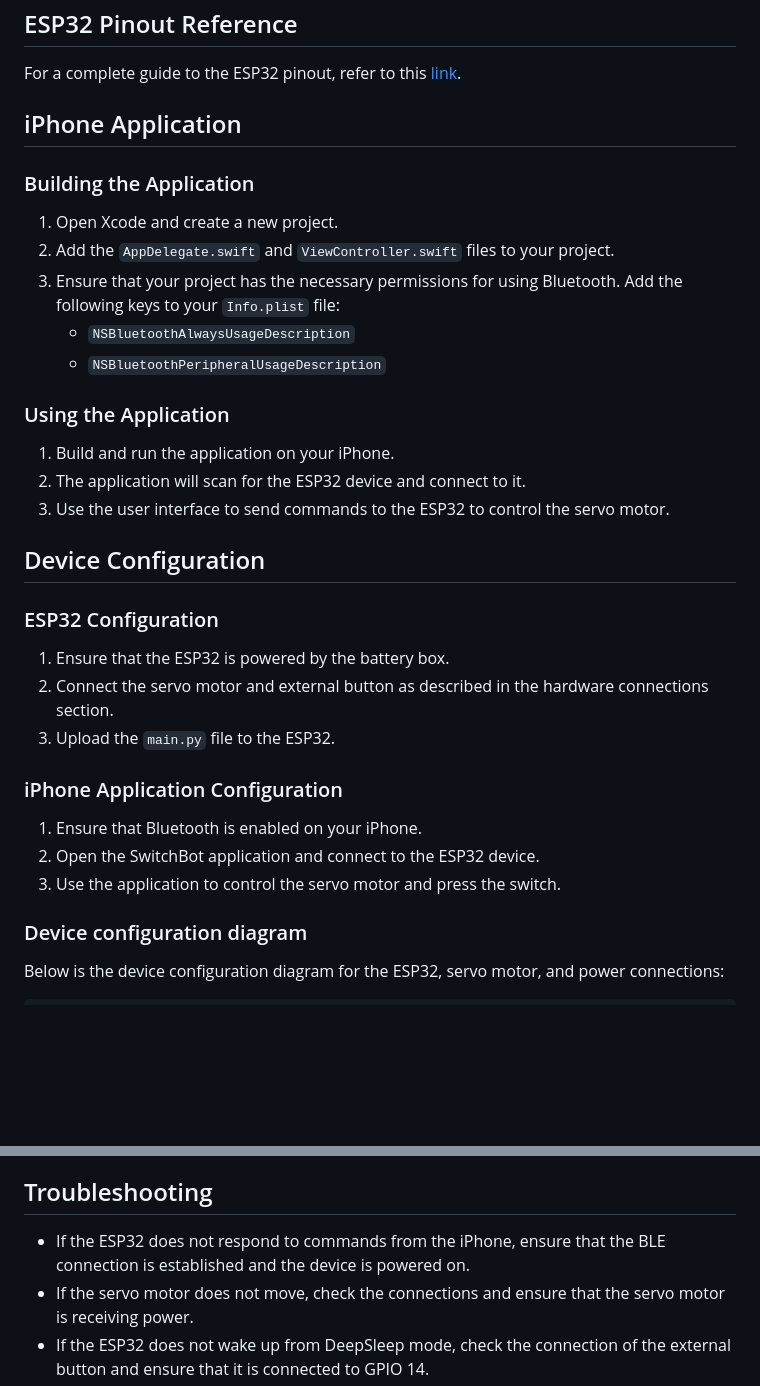
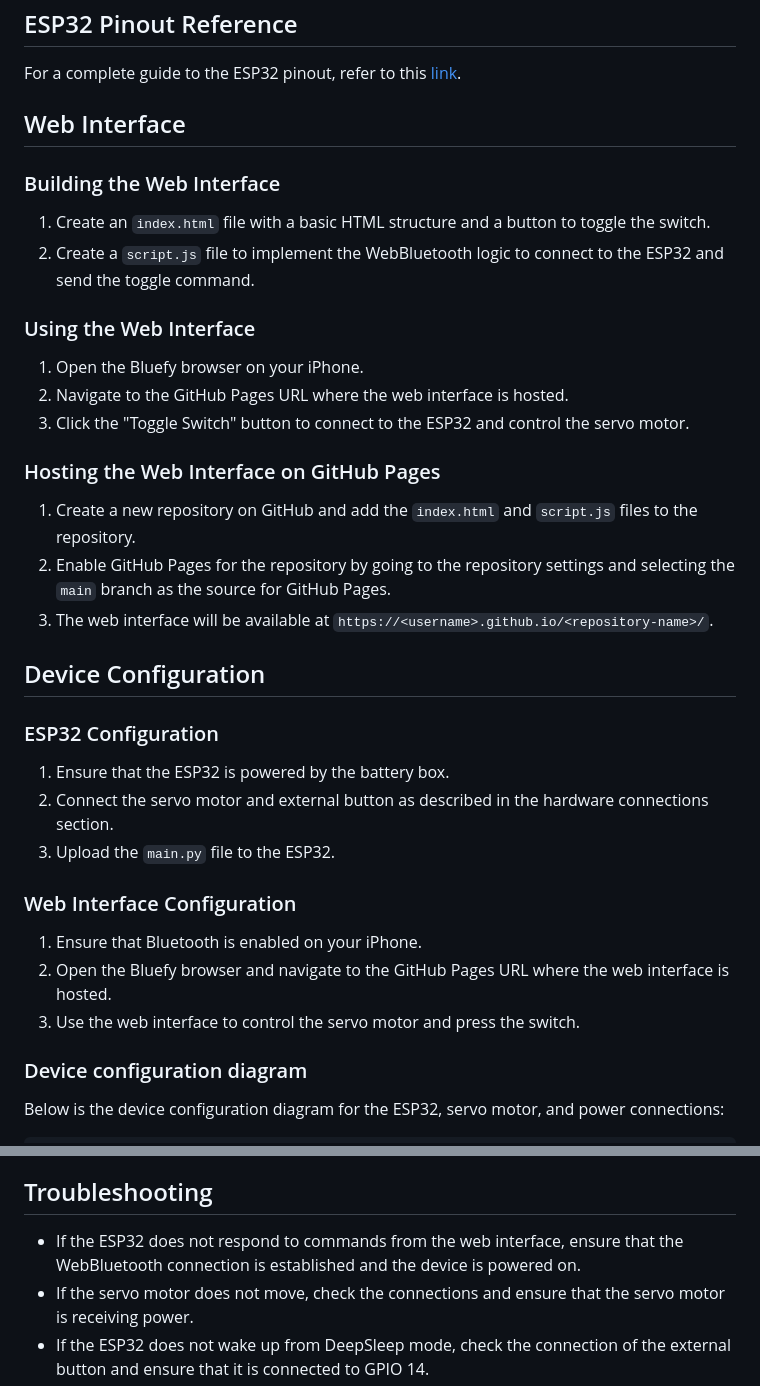
Before and after one commit to ks-sakamoto/SwitchBot, a Markdown page: README.md, 2 parts joined by grey strips. Drawn GitHub-style; blank space fills up the shorter version.

Commit message:
iPhoneApp -> WebBluetoothの変更に伴うREADMEの修正

```diff
--- a/README.md
+++ b/README.md
@@ -79,21 +79,24 @@ To transfer MicroPython scripts to the ESP32, you can use the `ampy` tool. Follo
 
 For a complete guide to the ESP32 pinout, refer to this [link](https://ciksiti.com/ja/chapters/13091-esp32-pinout-reference--a-complete-guide).
 
-## iPhone Application
+## Web Interface
 
-### Building the Application
+### Building the Web Interface
 
-1. Open Xcode and create a new project.
-2. Add the `AppDelegate.swift` and `ViewController.swift` files to your project.
-3. Ensure that your project has the necessary permissions for using Bluetooth. Add the following keys to your `Info.plist` file:
-   - `NSBluetoothAlwaysUsageDescription`
-   - `NSBluetoothPeripheralUsageDescription`
+1. Create an `index.html` file with a basic HTML structure and a button to toggle the switch.
+2. Create a `script.js` file to implement the WebBluetooth logic to connect to the ESP32 and send the toggle command.
 
-### Using the Application
+### Using the Web Interface
 
-1. Build and run the application on your iPhone.
-2. The application will scan for the ESP32 device and connect to it.
-3. Use the user interface to send commands to the ESP32 to control the servo motor.
+1. Open the Bluefy browser on your iPhone.
+2. Navigate to the GitHub Pages URL where the web interface is hosted.
+3. Click the "Toggle Switch" button to connect to the ESP32 and control the servo motor.
+
+### Hosting the Web Interface on GitHub Pages
+
+1. Create a new repository on GitHub and add the `index.html` and `script.js` files to the repository.
+2. Enable GitHub Pages for the repository by going to the repository settings and selecting the `main` branch as the source for GitHub Pages.
+3. The web interface will be available at `https://<username>.github.io/<repository-name>/`.
 
 ## Device Configuration
 
@@ -103,11 +106,11 @@ For a complete guide to the ESP32 pinout, refer to this [link](https://ciksiti.c
 2. Connect the servo motor and external button as described in the hardware connections section.
 3. Upload the `main.py` file to the ESP32.
 
-### iPhone Application Configuration
+### Web Interface Configuration
 
 1. Ensure that Bluetooth is enabled on your iPhone.
-2. Open the SwitchBot application and connect to the ESP32 device.
-3. Use the application to control the servo motor and press the switch.
+2. Open the Bluefy browser and navigate to the GitHub Pages URL where the web interface is hosted.
+3. Use the web interface to control the servo motor and press the switch.
 
 ### Device configuration diagram
 
@@ -154,6 +157,6 @@ The ESP32 is configured to use DeepSleep mode to reduce power consumption. The d
 
 ## Troubleshooting
 
-- If the ESP32 does not respond to commands from the iPhone, ensure that the BLE connection is established and the device is powered on.
+- If the ESP32 does not respond to commands from the web interface, ensure that the WebBluetooth connection is established and the device is powered on.
 - If the servo motor does not move, check the connections and ensure that the servo motor is receiving power.
 - If the ESP32 does not wake up from DeepSleep mode, check the connection of the external button and ensure that it is connected to GPIO 14.
```
Also changed, not shown: other parts of README.md (+5 -5 lines).
